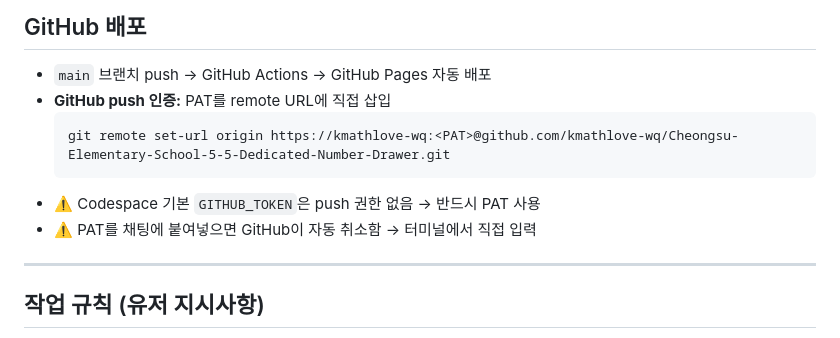
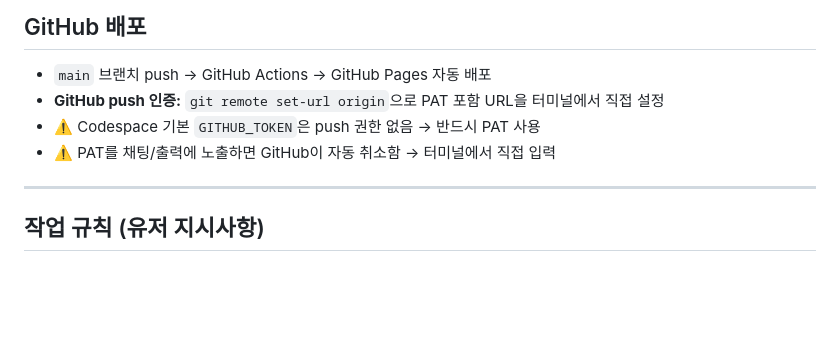
Before and after one commit to kmathlove-wq/Cheongsu-Elementary-School-5-5-Dedicated-Number-Drawer, a Markdown page: CLAUDE.md, the part around the change. Drawn GitHub-style; blank space fills up the shorter version.

Commit message:
CLAUDE.md: PAT URL 패턴 제거 (push protection 우회)
URL 템플릿이 GitHub 시크릿 스캐닝을 트리거해 push 차단되던 문제 수정.
설명 형식으로 대체.

Co-Authored-By: Claude Sonnet 4.6 <noreply@anthropic.com>

````diff
--- a/CLAUDE.md
+++ b/CLAUDE.md
@@ -116,12 +116,9 @@ drawScene()
 
 ## GitHub 배포
 - `main` 브랜치 push → GitHub Actions → GitHub Pages 자동 배포
-- **GitHub push 인증:** PAT를 remote URL에 직접 삽입
-  ```
-  git remote set-url origin https://kmathlove-wq:<PAT>@github.com/kmathlove-wq/Cheongsu-Elementary-School-5-5-Dedicated-Number-Drawer.git
-  ```
+- **GitHub push 인증:** `git remote set-url origin`으로 PAT 포함 URL을 터미널에서 직접 설정
 - ⚠️ Codespace 기본 `GITHUB_TOKEN`은 push 권한 없음 → 반드시 PAT 사용
-- ⚠️ PAT를 채팅에 붙여넣으면 GitHub이 자동 취소함 → 터미널에서 직접 입력
+- ⚠️ PAT를 채팅/출력에 노출하면 GitHub이 자동 취소함 → 터미널에서 직접 입력
 
 ---
 
````
